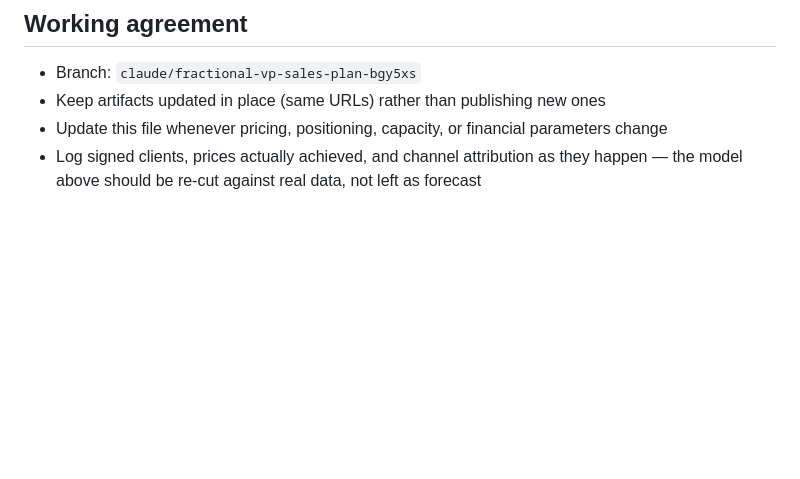
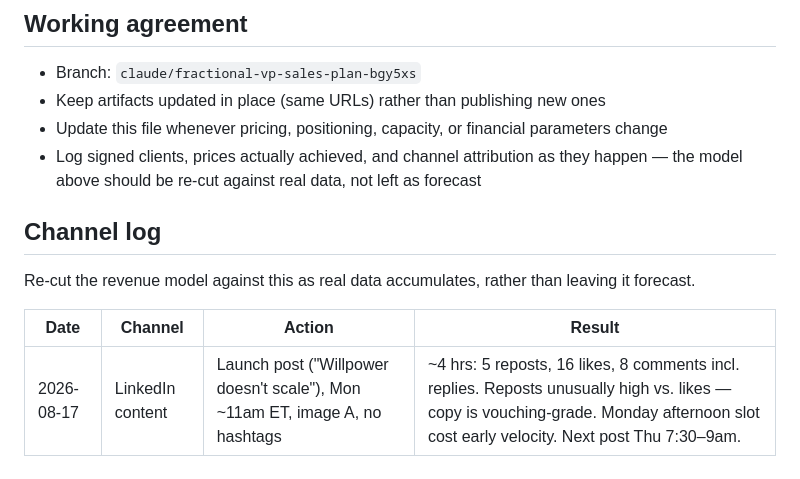
Before and after one commit to aderjess-max/Carietti, a Markdown page: CLAUDE.md, the part around the change. Rendered like a GitHub page; blank space fills up the shorter version.

Commit message:
Log the launch post result as the first channel data point
Records the LinkedIn launch post outcome so the revenue model can be
re-cut against real channel data rather than left as forecast.

Co-Authored-By: Claude Opus 5 <noreply@anthropic.com>
Claude-Session: https://claude.ai/code/session_01HJeVXg9oegqCgfkYQtNbxQ

```diff
--- a/CLAUDE.md
+++ b/CLAUDE.md
@@ -243,3 +243,11 @@ land, and they should be refreshed quarterly from live engagements.
 - Keep artifacts updated in place (same URLs) rather than publishing new ones
 - Update this file whenever pricing, positioning, capacity, or financial parameters change
 - Log signed clients, prices actually achieved, and channel attribution as they happen — the model above should be re-cut against real data, not left as forecast
+
+## Channel log
+
+Re-cut the revenue model against this as real data accumulates, rather than leaving it forecast.
+
+| Date | Channel | Action | Result |
+|---|---|---|---|
+| 2026-08-17 | LinkedIn content | Launch post ("Willpower doesn't scale"), Mon ~11am ET, image A, no hashtags | ~4 hrs: 5 reposts, 16 likes, 8 comments incl. replies. Reposts unusually high vs. likes — copy is vouching-grade. Monday afternoon slot cost early velocity. Next post Thu 7:30–9am. |
```
